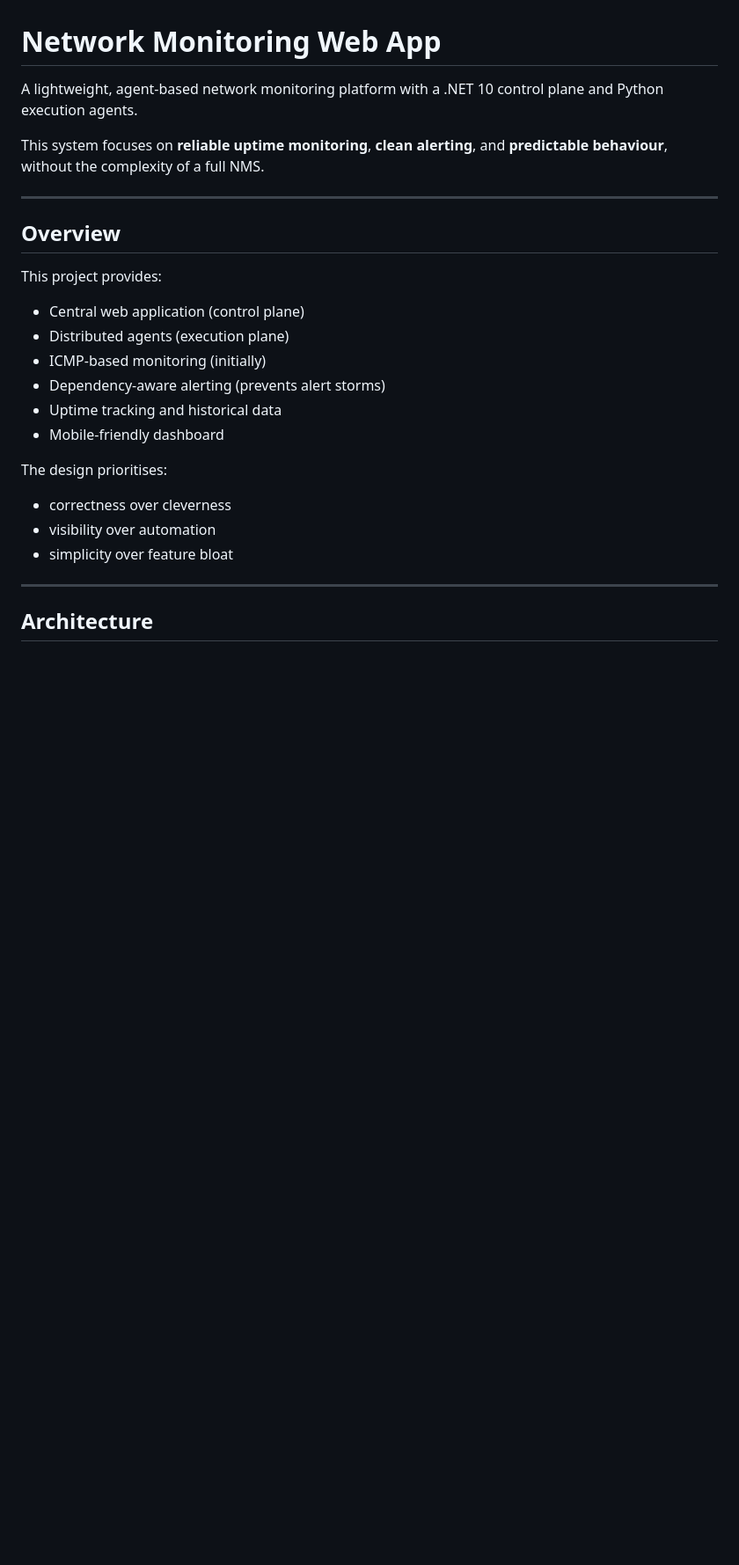
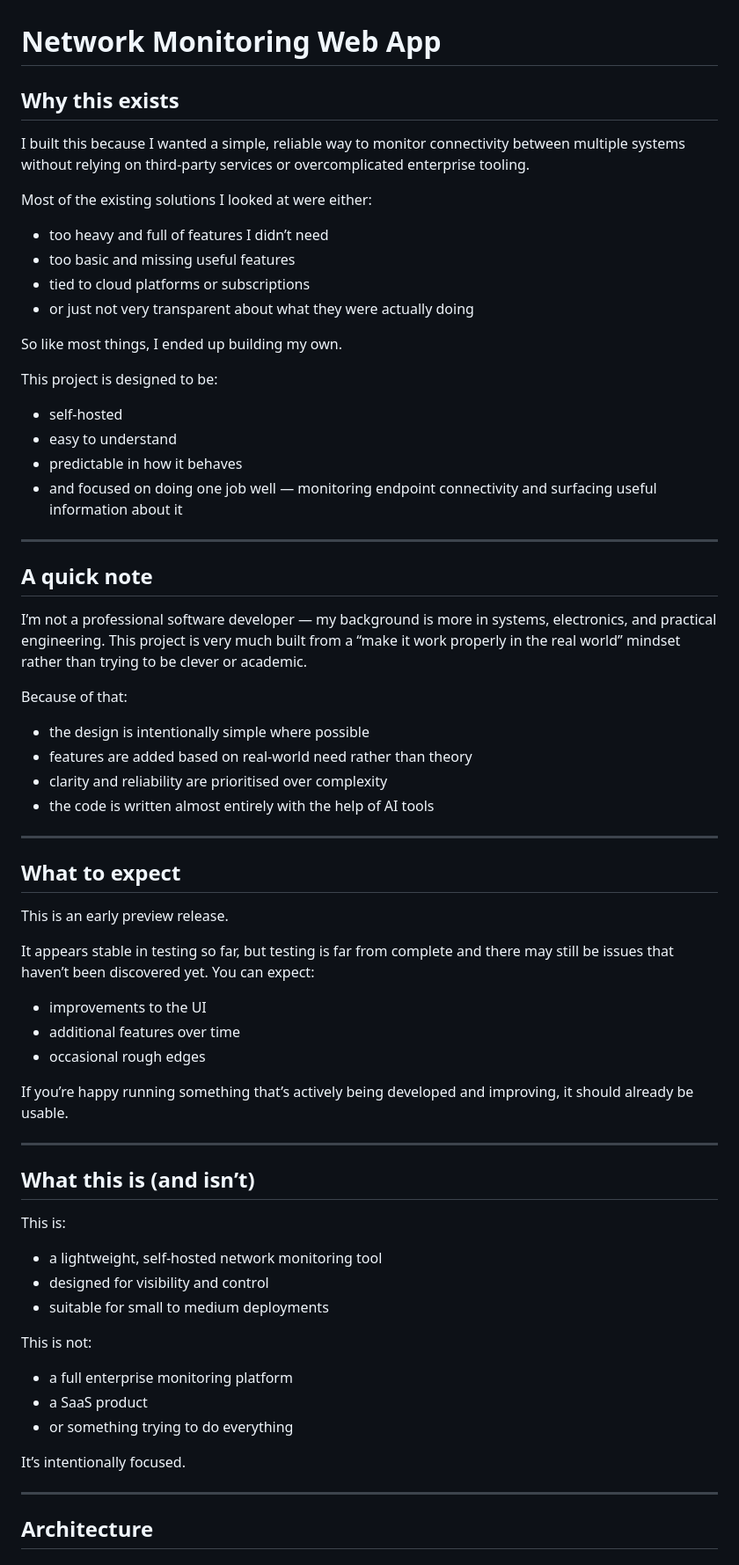
Before and after one commit to ijyates1992/ping-monitor, a Markdown page: README.md, the part around one of its changes. Shown at 88% size. GitHub-like rendering; blank space fills up the shorter version.

Commit message:
docs: refresh README introduction section

```diff
--- a/README.md
+++ b/README.md
@@ -1,27 +1,63 @@
 # Network Monitoring Web App
 
-A lightweight, agent-based network monitoring platform with a .NET 10 control plane and Python execution agents.
+## Why this exists
 
-This system focuses on **reliable uptime monitoring**, **clean alerting**, and **predictable behaviour**, without the complexity of a full NMS.
+I built this because I wanted a simple, reliable way to monitor connectivity between multiple systems without relying on third-party services or overcomplicated enterprise tooling.
+
+Most of the existing solutions I looked at were either:
+- too heavy and full of features I didn’t need
+- too basic and missing useful features
+- tied to cloud platforms or subscriptions
+- or just not very transparent about what they were actually doing
+
+So like most things, I ended up building my own.
+
+This project is designed to be:
+- self-hosted
+- easy to understand
+- predictable in how it behaves
+- and focused on doing one job well — monitoring endpoint connectivity and surfacing useful information about it
 
 ---
 
-## Overview
+## A quick note
 
-This project provides:
+I’m not a professional software developer — my background is more in systems, electronics, and practical engineering. This project is very much built from a “make it work properly in the real world” mindset rather than trying to be clever or academic.
 
-- Central web application (control plane)
-- Distributed agents (execution plane)
-- ICMP-based monitoring (initially)
-- Dependency-aware alerting (prevents alert storms)
-- Uptime tracking and historical data
-- Mobile-friendly dashboard
+Because of that:
+- the design is intentionally simple where possible
+- features are added based on real-world need rather than theory
+- clarity and reliability are prioritised over complexity
+- the code is written almost entirely with the help of AI tools
 
-The design prioritises:
+---
 
-- correctness over cleverness
-- visibility over automation
-- simplicity over feature bloat
+## What to expect
+
+This is an early preview release.
+
+It appears stable in testing so far, but testing is far from complete and there may still be issues that haven’t been discovered yet. You can expect:
+- improvements to the UI
+- additional features over time
+- occasional rough edges
+
+If you’re happy running something that’s actively being developed and improving, it should already be usable.
+
+---
+
+## What this is (and isn’t)
+
+This is:
+- a lightweight, self-hosted network monitoring tool
+- designed for visibility and control
+- suitable for small to medium deployments
+
+This is not:
+- a full enterprise monitoring platform
+- a SaaS product
+- or something trying to do everything
+
+It’s intentionally focused.
 
 ---
 
```
Also changed, not shown: other parts of README.md (+0 -12 lines).
